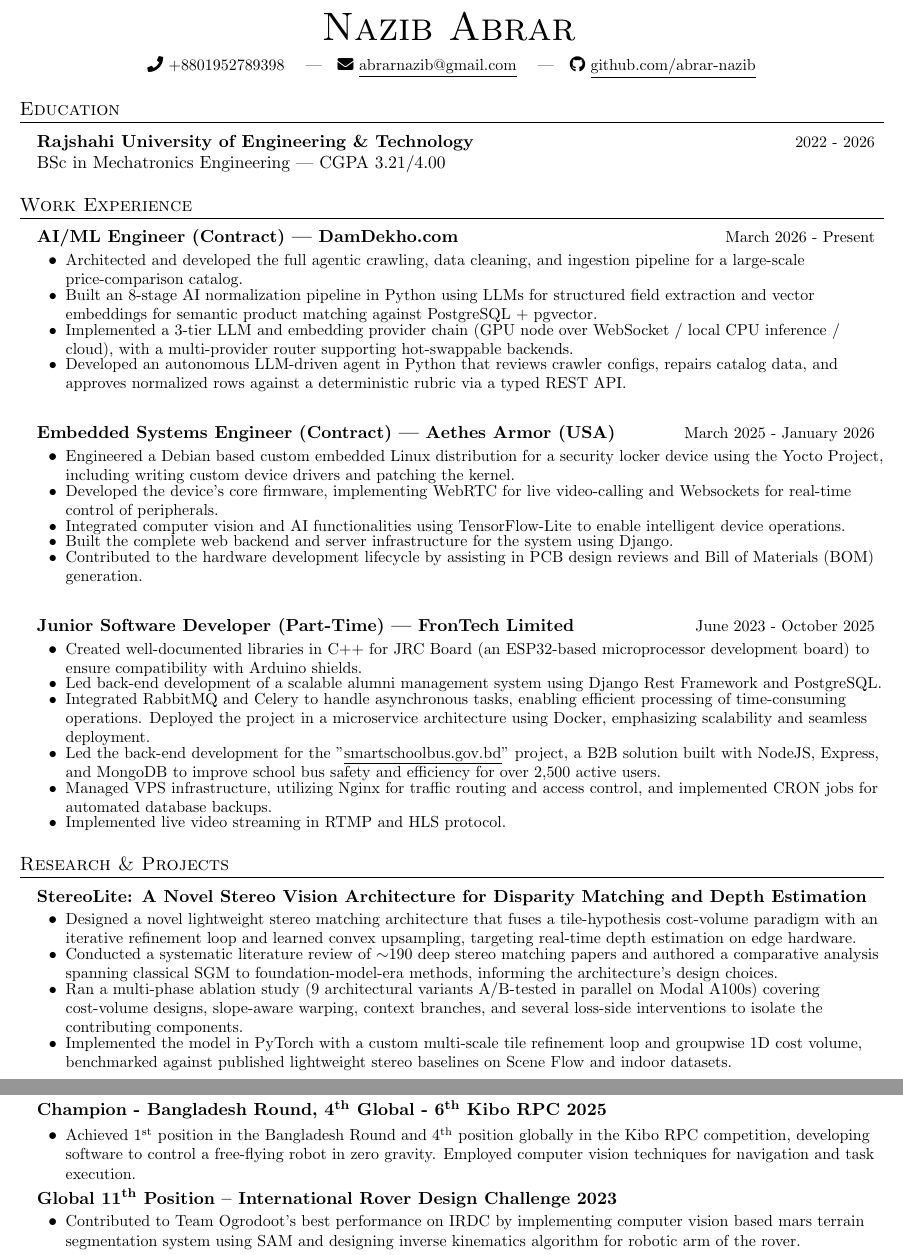
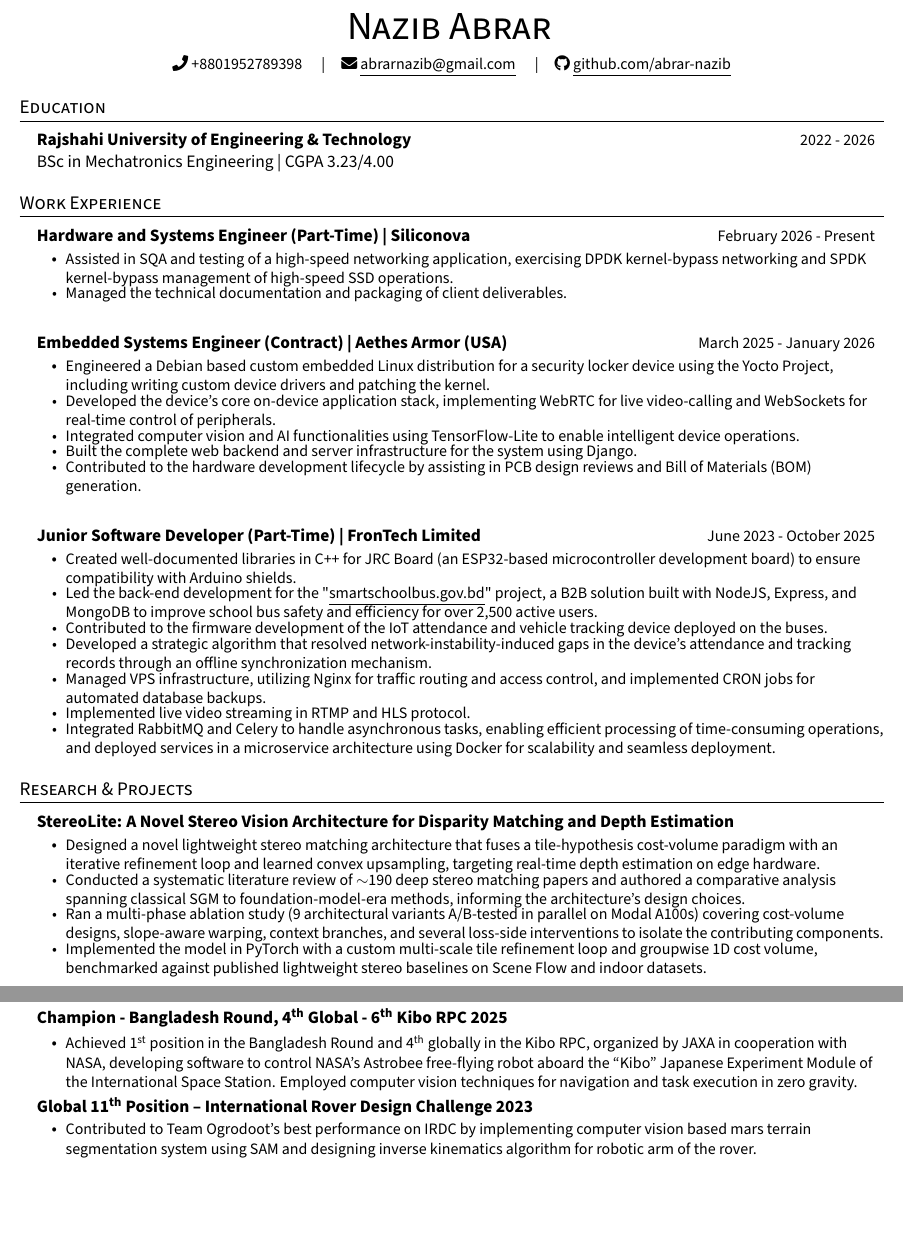
Before and after one commit to abrar-nazib/resume, a LaTeX document (latex/main.tex): two parts of pages 1 and 2 of 2, joined at a grey line, cut at the place of the change, the shorter picture padded with empty space. Compiled offline with pdfLaTeX.

Commit message:
Update resume content and switch to Source Sans Pro
Set the body font to Source Sans Pro. It was chosen over Lato and IBM
Plex Sans because it ships real small caps, which the section headers
depend on via \scshape.

Content changes:
- CGPA corrected to 3.23.
- Replace the AI/ML contract entry with Hardware and Systems Engineer at
  Siliconova (DPDK/SPDK SQA and testing, client deliverable packaging).
- FronTech: correct "microprocessor" to "microcontroller" for the ESP32
  dev board, drop the alumni management bullet, and expand the
  smartschoolbus work to cover the IoT attendance and tracking device
  firmware and the offline sync algorithm that resolved
  network-instability-induced gaps.
- Aethes Armor: the WebRTC and WebSocket work is userspace application
  code on the Yocto image, not firmware, so describe it as such. The
  driver and kernel work on the line above already carries the firmware
  claim.
- Kibo RPC: name JAXA, NASA, Astrobee, and the ISS Kibo module.
- Move the leadership entry below the awards.

Co-Authored-By: Claude Opus 5 (1M context) <noreply@anthropic.com>

```diff
--- a/latex/main.tex
+++ b/latex/main.tex
@@ -13,6 +13,8 @@
 \usepackage{tabularx}
 \usepackage{fontawesome5}
 \usepackage{amsmath}
+\usepackage[T1]{fontenc}
+\usepackage[default]{sourcesanspro}
 
 %----------PAGE SETUP----------
 \pagestyle{fancy}
@@ -92,7 +94,7 @@
     \resumeSubheading
       {Rajshahi University of Engineering \& Technology}      % Argument 1: Institution
       {2022 - 2026}                                        % Argument 2: Date
-      BSc in Mechatronics Engineering | CGPA 3.21/4.00      % Argument 4: Extra Details
+      BSc in Mechatronics Engineering | CGPA 3.23/4.00      % Argument 4: Extra Details
 
 \end{resumeSubHeadingList}
 
@@ -101,12 +103,10 @@
 \section{Work Experience}
 \begin{resumeSubHeadingList}
     \resumeSubheading
-      {AI/ML Engineer (Contract) | DamDekho.com}{March 2026 - Present}
+      {Hardware and Systems Engineer (Part-Time) | Siliconova}{February 2026 - Present}
       \begin{resumeItemList}
-        \resumeItem{Architected and developed the full agentic crawling, data cleaning, and ingestion pipeline for a large-scale price-comparison catalog.}
-        \resumeItem{Built an 8-stage AI normalization pipeline in Python using LLMs for structured field extraction and vector embeddings for semantic product matching against PostgreSQL + pgvector.}
-        \resumeItem{Implemented a 3-tier LLM and embedding provider chain (GPU node over WebSocket / local CPU inference / cloud), with a multi-provider router supporting hot-swappable backends.}
-        \resumeItem{Developed an autonomous LLM-driven agent in Python that reviews crawler configs, repairs catalog data, and approves normalized rows against a deterministic rubric via a typed REST API.}
+        \resumeItem{Assisted in SQA and testing of a high-speed networking application, exercising DPDK kernel-bypass networking and SPDK kernel-bypass management of high-speed SSD operations.}
+        \resumeItem{Managed the technical documentation and packaging of client deliverables.}
       \end{resumeItemList}
 
       \resumeSubheadingSpacer
@@ -115,7 +115,7 @@
       {Embedded Systems Engineer (Contract) | Aethes Armor (USA)}{March 2025 - January 2026}
       \begin{resumeItemList}
         \resumeItem{Engineered a Debian based custom embedded Linux distribution for a security locker device using the Yocto Project, including writing custom device drivers and patching the kernel.}
-        \resumeItem{Developed the device's core firmware, implementing WebRTC for live video-calling and Websockets for real-time control of peripherals.}
+        \resumeItem{Developed the device's core on-device application stack, implementing WebRTC for live video-calling and WebSockets for real-time control of peripherals.}
         \resumeItem{Integrated computer vision and AI functionalities using TensorFlow-Lite to enable intelligent device operations.}
         \resumeItem{Built the complete web backend and server infrastructure for the system using Django.}
         \resumeItem{Contributed to the hardware development lifecycle by assisting in PCB design reviews and Bill of Materials (BOM) generation.}
@@ -126,12 +126,13 @@
       \resumeSubheading
       {Junior Software Developer (Part-Time) | FronTech Limited}{June 2023 - October 2025}
       \begin{resumeItemList}
-        \resumeItem{Created well-documented libraries in C++ for JRC Board (an ESP32-based microprocessor development board) to ensure compatibility with Arduino shields.}
-        \resumeItem{Led back-end development of a scalable alumni management system using Django Rest Framework and PostgreSQL.}
-        \resumeItem{Integrated RabbitMQ and Celery to handle asynchronous tasks, enabling efficient processing of time-consuming operations. Deployed the project in a microservice architecture using Docker, emphasizing scalability and seamless deployment.}
+        \resumeItem{Created well-documented libraries in C++ for JRC Board (an ESP32-based microcontroller development board) to ensure compatibility with Arduino shields.}
         \resumeItem{Led the back-end development for the "\href{http://smartschoolbus.gov.bd}{\underline{smartschoolbus.gov.bd}}" project, a B2B solution built with NodeJS, Express, and MongoDB to improve school bus safety and efficiency for over 2,500 active users.}
+        \resumeItem{Contributed to the firmware development of the IoT attendance and vehicle tracking device deployed on the buses.}
+        \resumeItem{Developed a strategic algorithm that resolved network-instability-induced gaps in the device's attendance and tracking records through an offline synchronization mechanism.}
         \resumeItem{Managed VPS infrastructure, utilizing Nginx for traffic routing and access control, and implemented CRON jobs for automated database backups.}
         \resumeItem{Implemented live video streaming in RTMP and HLS protocol.}
+        \resumeItem{Integrated RabbitMQ and Celery to handle asynchronous tasks, enabling efficient processing of time-consuming operations, and deployed services in a microservice architecture using Docker for scalability and seamless deployment.}
 
       \end{resumeItemList}
 \end{resumeSubHeadingList}
@@ -174,17 +175,10 @@
 \begin{resumeSubHeadingList}
 
     \resumeSubheading
-        {Secretary of Programming Dept | Notre Dame Information Technology Club}{}{}
-        {}
-        \begin{resumeItemList}
-            \resumeItem{Led programming-related affairs, including contests and tutoring sessions for junior members.}
-        \end{resumeItemList}
-
-    \resumeSubheading
         {Champion - Bangladesh Round, 4\textsuperscript{th} Global - 6\textsuperscript{th} Kibo RPC 2025}{}{}
         {}
         \begin{resumeItemList}
-            \resumeItem{Achieved 1\textsuperscript{st} position in the Bangladesh Round and 4\textsuperscript{th} position globally in the Kibo RPC competition, developing software to control a free-flying robot in zero gravity. Employed computer vision techniques for navigation and task execution.}
+            \resumeItem{Achieved 1\textsuperscript{st} position in the Bangladesh Round and 4\textsuperscript{th} globally in the Kibo RPC, organized by JAXA in cooperation with NASA, developing software to control NASA's Astrobee free-flying robot aboard the ``Kibo'' Japanese Experiment Module of the International Space Station. Employed computer vision techniques for navigation and task execution in zero gravity.}
         \end{resumeItemList}
 
 
```
Also changed, not shown: pdf/nazib_abrar_mte_ruet_resume.pdf, latex/main.tex (8 more changed lines), 1 other file.
